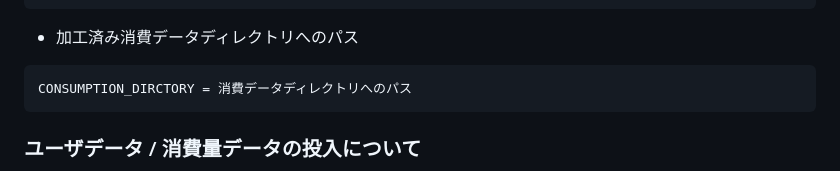
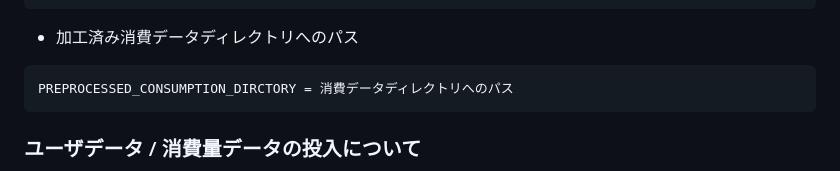
Before and after one commit to camenergydatalab/smap-coding-challenge, a Markdown page: REPORT.md, the part around the change. Drawn GitHub-style.

Commit message:
記述ミス修正

````diff
--- a/REPORT.md
+++ b/REPORT.md
@@ -104,7 +104,7 @@ CONSUMPTION_DIRCTORY = 消費データディレクトリへのパス
 - 加工済み消費データディレクトリへのパス
 
 ```
-CONSUMPTION_DIRCTORY = 消費データディレクトリへのパス
+PREPROCESSED_CONSUMPTION_DIRCTORY = 消費データディレクトリへのパス
 ```
 
 ### ユーザデータ / 消費量データの投入について
````
